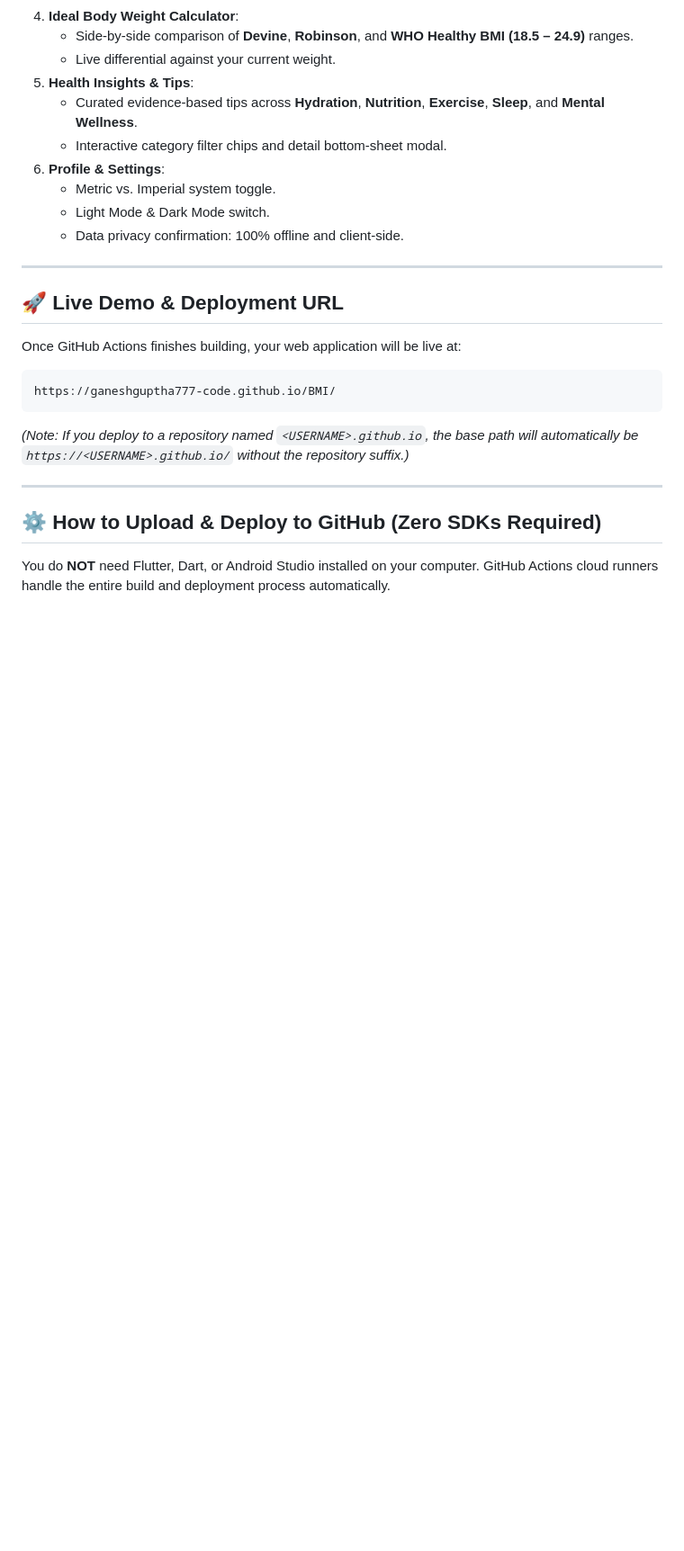
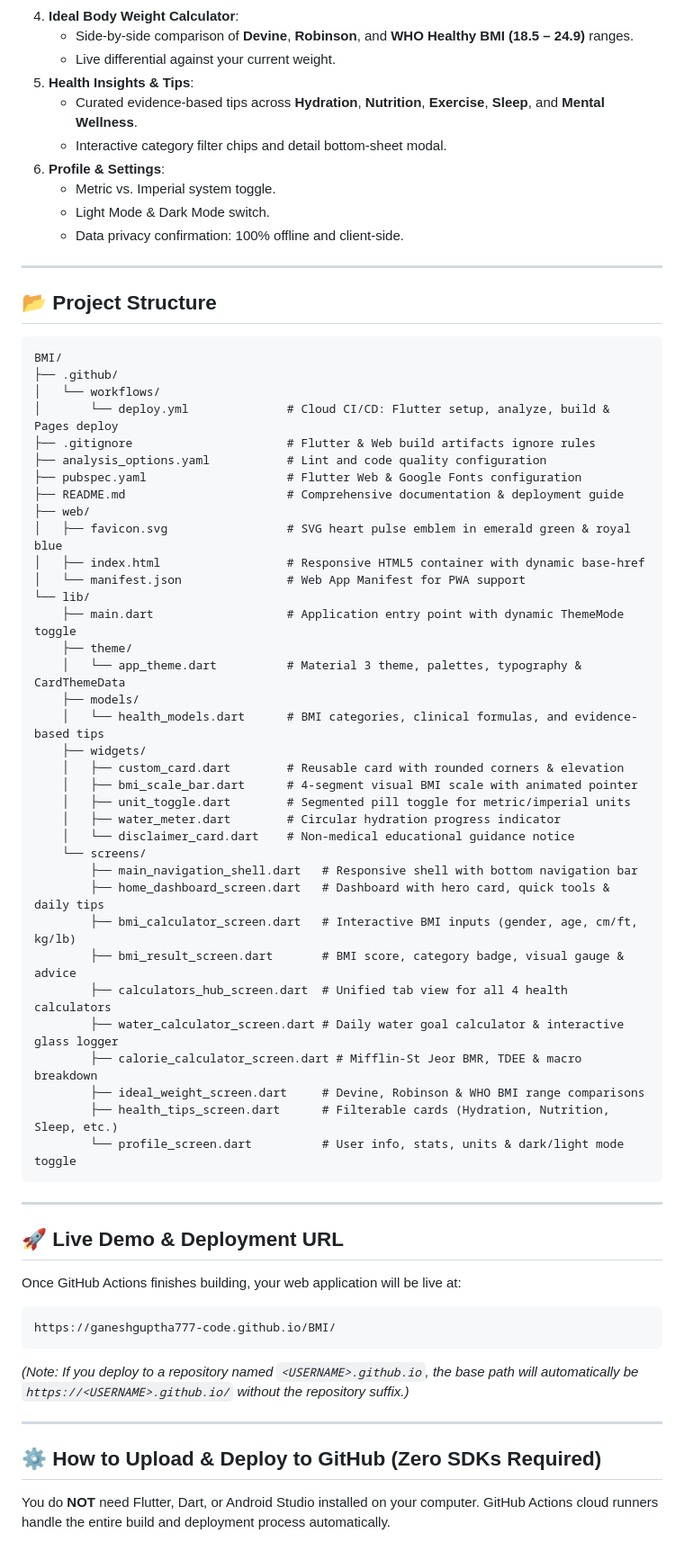
Before and after one commit to ganeshguptha777-code/BMI, a Markdown page: README.md, the part around the change. Shown at 90% size. GitHub-like rendering; blank space fills up the shorter version.

Commit message:
Update project structure in README.md

````diff
--- a/README.md
+++ b/README.md
@@ -35,6 +35,48 @@
    - Metric vs. Imperial system toggle.
    - Light Mode & Dark Mode switch.
    - Data privacy confirmation: 100% offline and client-side.
+
+---
+
+## 📂 Project Structure
+
+```text
+BMI/
+├── .github/
+│   └── workflows/
+│       └── deploy.yml              # Cloud CI/CD: Flutter setup, analyze, build & Pages deploy
+├── .gitignore                      # Flutter & Web build artifacts ignore rules
+├── analysis_options.yaml           # Lint and code quality configuration
+├── pubspec.yaml                    # Flutter Web & Google Fonts configuration
+├── README.md                       # Comprehensive documentation & deployment guide
+├── web/
+│   ├── favicon.svg                 # SVG heart pulse emblem in emerald green & royal blue
+│   ├── index.html                  # Responsive HTML5 container with dynamic base-href
+│   └── manifest.json               # Web App Manifest for PWA support
+└── lib/
+    ├── main.dart                   # Application entry point with dynamic ThemeMode toggle
+    ├── theme/
+    │   └── app_theme.dart          # Material 3 theme, palettes, typography & CardThemeData
+    ├── models/
+    │   └── health_models.dart      # BMI categories, clinical formulas, and evidence-based tips
+    ├── widgets/
+    │   ├── custom_card.dart        # Reusable card with rounded corners & elevation
+    │   ├── bmi_scale_bar.dart      # 4-segment visual BMI scale with animated pointer
+    │   ├── unit_toggle.dart        # Segmented pill toggle for metric/imperial units
+    │   ├── water_meter.dart        # Circular hydration progress indicator
+    │   └── disclaimer_card.dart    # Non-medical educational guidance notice
+    └── screens/
+        ├── main_navigation_shell.dart   # Responsive shell with bottom navigation bar
+        ├── home_dashboard_screen.dart   # Dashboard with hero card, quick tools & daily tips
+        ├── bmi_calculator_screen.dart   # Interactive BMI inputs (gender, age, cm/ft, kg/lb)
+        ├── bmi_result_screen.dart       # BMI score, category badge, visual gauge & advice
+        ├── calculators_hub_screen.dart  # Unified tab view for all 4 health calculators
+        ├── water_calculator_screen.dart # Daily water goal calculator & interactive glass logger
+        ├── calorie_calculator_screen.dart # Mifflin-St Jeor BMR, TDEE & macro breakdown
+        ├── ideal_weight_screen.dart     # Devine, Robinson & WHO BMI range comparisons
+        ├── health_tips_screen.dart      # Filterable cards (Hydration, Nutrition, Sleep, etc.)
+        └── profile_screen.dart          # User info, stats, units & dark/light mode toggle
+```
 
 ---
 
````
